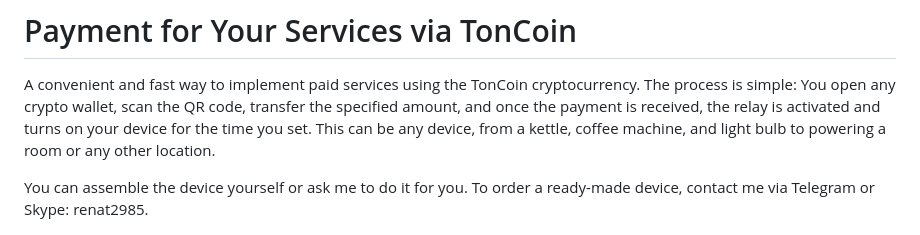
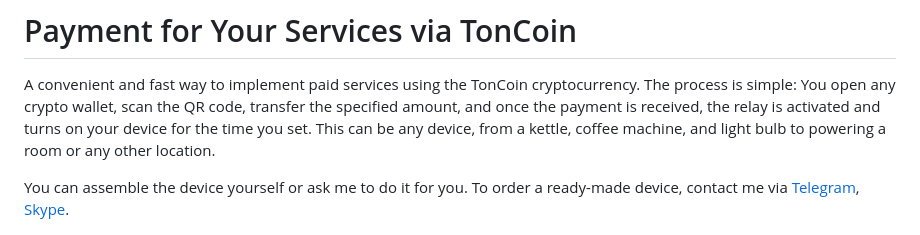
Before and after one commit to renat2985/toncoin_payment, a Markdown page: README.md, the part around the change. Drawn GitHub-style.

Commit message:
Add new link

```diff
--- a/README.md
+++ b/README.md
@@ -5,7 +5,8 @@
 
 A convenient and fast way to implement paid services using the TonCoin cryptocurrency. The process is simple: You open any crypto wallet, scan the QR code, transfer the specified amount, and once the payment is received, the relay is activated and turns on your device for the time you set. This can be any device, from a kettle, coffee machine, and light bulb to powering a room or any other location.
 
-You can assemble the device yourself or ask me to do it for you. To order a ready-made device, contact me via Telegram or Skype: renat2985.
+You can assemble the device yourself or ask me to do it for you. To order a ready-made device, contact me via
+[Telegram](https://t.me/ESPiotDevice), [Skype](skype:renat2985).
 
 <img src="https://github.com/renat2985/toncoin_payment/blob/main/doc/intro.png">
 
```
Also changed, not shown: README_RU.md (+1 -1 lines).
